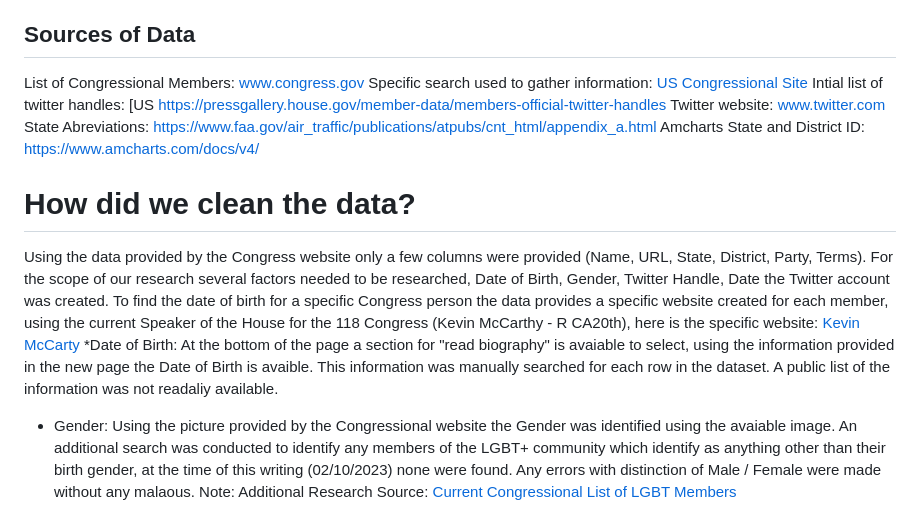
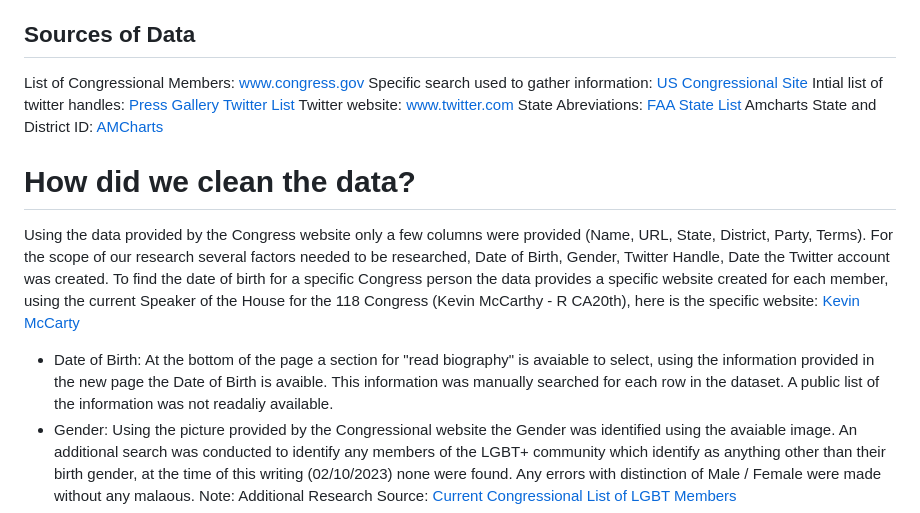
Before and after one commit to timjb96/US-Congress-Twitter-Analysis, a Markdown page: README.md, the part around the change. Rendered like a GitHub page.

```diff
--- a/README.md
+++ b/README.md
@@ -18,14 +18,14 @@ Along with the generation of a predictive model that can be used to analyze soci
 ## Sources of Data
 List of Congressional Members: www.congress.gov</br>
 Specific search used to gather information: [US Congressional Site](https://www.congress.gov/search?pageSize=250&q=%7B%22source%22%3A%22members%22%2C%22congress%22%3A%5B%22118%22%2C%22117%22%2C%22116%22%2C%22112%22%2C%22113%22%2C%22114%22%2C%22115%22%2C%22111%22%2C%22109%22%2C110%5D%7D) </br>
-Intial list of twitter handles: [US https://pressgallery.house.gov/member-data/members-official-twitter-handles </br>
+Intial list of twitter handles: [Press Gallery Twitter List](https://pressgallery.house.gov/member-data/members-official-twitter-handles) </br>
 Twitter website: www.twitter.com </br>
-State Abreviations: https://www.faa.gov/air_traffic/publications/atpubs/cnt_html/appendix_a.html </br>
-Amcharts State and District ID: https://www.amcharts.com/docs/v4/ </br>
+State Abreviations: [FAA State List](https://www.faa.gov/air_traffic/publications/atpubs/cnt_html/appendix_a.html) </br>
+Amcharts State and District ID: [AMCharts](https://www.amcharts.com/docs/v4/)</br>
 
 # How did we clean the data?
 Using the data provided by the Congress website only a few columns were provided (Name, URL, State,	District, Party, Terms). For the scope of our research several factors needed to be researched, Date of Birth, Gender, Twitter Handle, Date the Twitter account was created. To find the date of birth for a specific Congress person the data provides a specific website created for each member, using the current Speaker of the House for the 118 Congress (Kevin McCarthy - R CA20th), here is the specific website: [Kevin McCarty](https://www.congress.gov/member/kevin-mccarthy/M001165) </br>
-*Date of Birth: At the bottom of the page a section for "read biography" is avaiable to select, using the information provided in the new page the Date of Birth is avaible. This information was manually searched for each row in the dataset. A public list of the information was not readaliy available.
+* Date of Birth: At the bottom of the page a section for "read biography" is avaiable to select, using the information provided in the new page the Date of Birth is avaible. This information was manually searched for each row in the dataset. A public list of the information was not readaliy available.
 * Gender: Using the picture provided by the Congressional website the Gender was identified using the avaiable image. An additional search was conducted to identify any members of the LGBT+ community which identify as anything other than their birth gender, at the time of this writing (02/10/2023) none were found. Any errors with distinction of Male / Female were made without any malaous.
 Note: Additional Research Source: [Current Congressional List of LGBT Members](https://en.wikipedia.org/wiki/List_of_LGBT_members_of_the_United_States_Congress)</br>
 * Twitter Handle: Using the same example for Speaker McCarthy, a personal website is linked to the congressional website. This new website (https://kevinmccarthy.house.gov/contact) has a link to the Twitter homepage. Using the information provided by Twitter, the handle is located under the picture of the indivudual user. </br>
```
